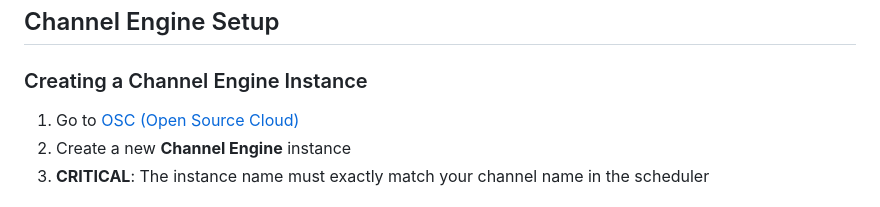
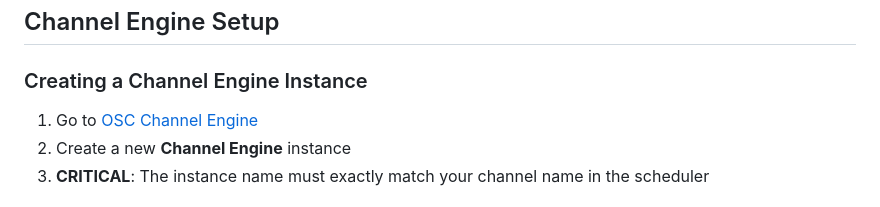
Before and after one commit to eyevinn-osaas/channel-scheduler, a Markdown page: README.md, the part around the change. Drawn GitHub-style.

Commit message:
Fix OSC Channel Engine URL in README

```diff
--- a/README.md
+++ b/README.md
@@ -69,7 +69,7 @@ The application will be available at `http://localhost:3000`
 
 ### Creating a Channel Engine Instance
 
-1. Go to [OSC (Open Source Cloud)](https://www.osaas.io/)
+1. Go to [OSC Channel Engine](https://app.osaas.io/browse/channel-engine)
 2. Create a new **Channel Engine** instance
 3. **CRITICAL**: The instance name must exactly match your channel name in the scheduler
 
```
